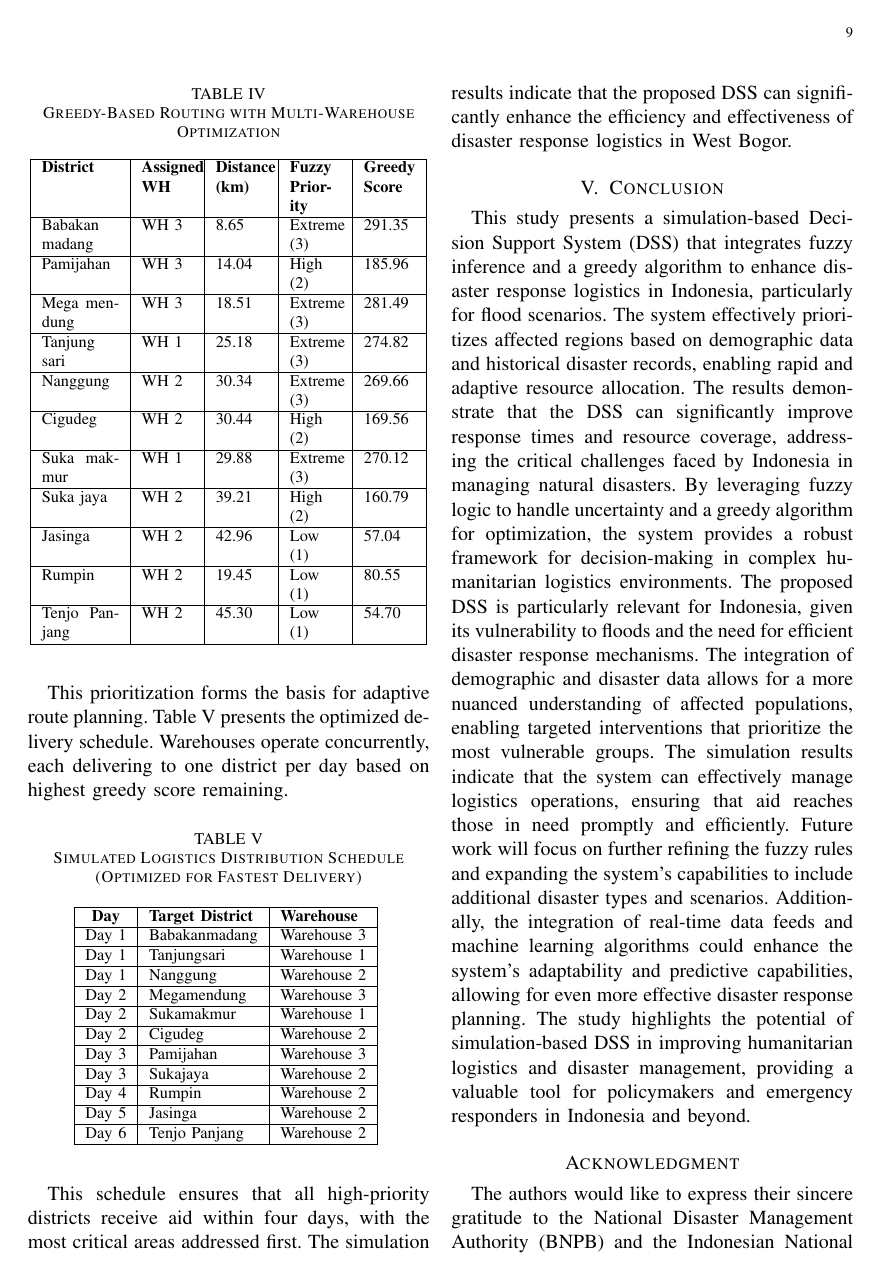
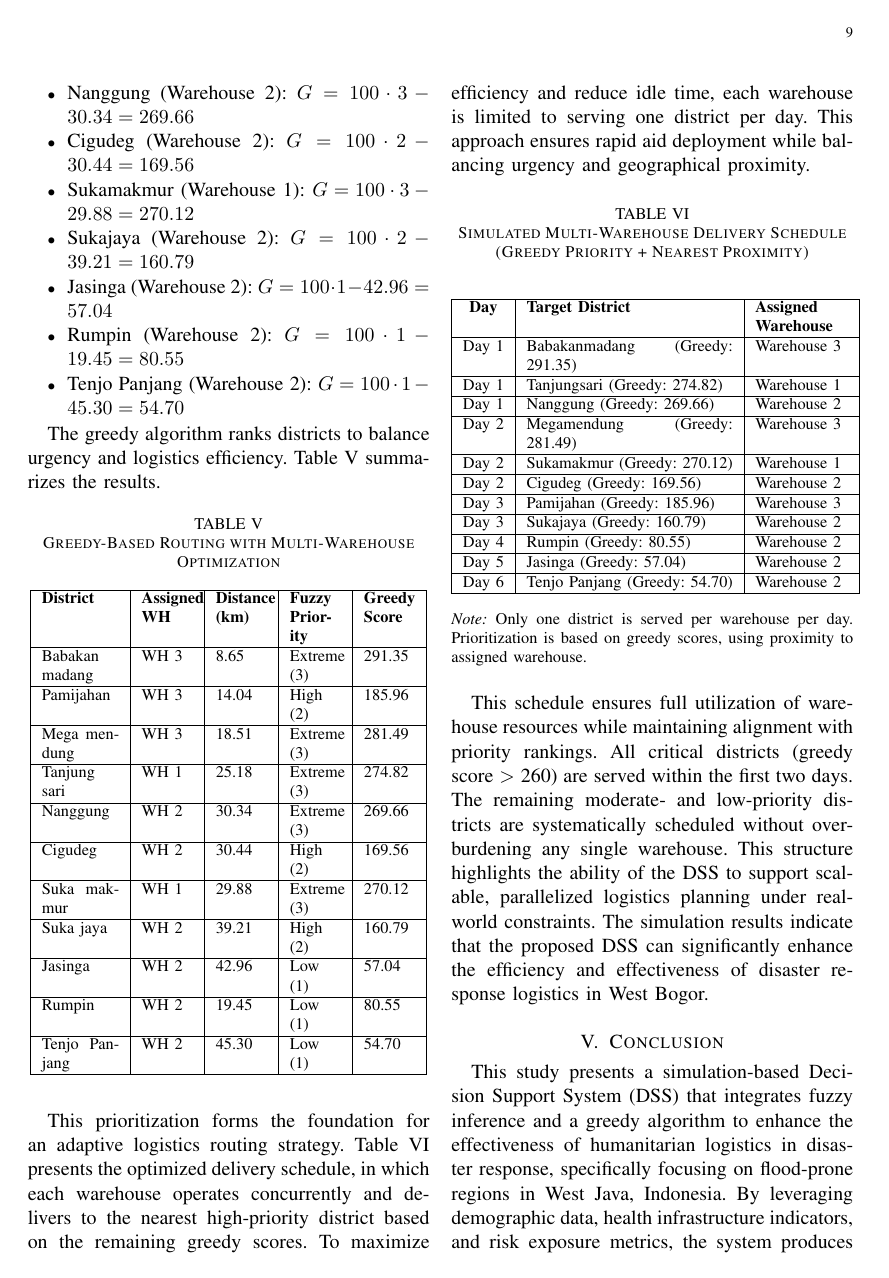
Before and after one commit to ahmadwahidurrijal/paper-codhes, a LaTeX paper (DSS.tex): page 9 of 11 before the commit and page 9 of 12 after it. Compiled offline with pdfLaTeX; a missing font is replaced by an installed copy or a similar font; a LaTeX package or settings file that is missing is left out.

Commit message:
commit13

```diff
--- a/DSS.tex
+++ b/DSS.tex
@@ -542,42 +585,46 @@ Babakan madang & WH 3 & 8.65 & Extreme (3) & 291.35 \\
 \end{center}
 \end{table}
 
-This prioritization forms the basis for adaptive route planning. Table~\ref{tab:distribution_schedule} presents the optimized delivery schedule. Warehouses operate concurrently, each delivering to one district per day based on highest greedy score remaining.
+This prioritization forms the foundation for an adaptive logistics routing strategy. Table~\ref{tab:distribution_schedule} presents the optimized delivery schedule, in which each warehouse operates concurrently and delivers to the nearest high-priority district based on the remaining greedy scores. To maximize efficiency and reduce idle time, each warehouse is limited to serving one district per day. This approach ensures rapid aid deployment while balancing urgency and geographical proximity.
 
 \begin{table}[H]
-\caption{Simulated Logistics Distribution Schedule (Optimized for Fastest Delivery)}
+\caption{Simulated Multi-Warehouse Delivery Schedule (Greedy Priority + Nearest Proximity)}
 \begin{center}
-\begin{tabular}{|c|l|l|}
+\begin{tabular}{|c|p{4cm}|p{1,8cm}|}
 \hline
-\textbf{Day} & \textbf{Target District} & \textbf{Warehouse} \\
+\textbf{Day} & \textbf{Target District} & \textbf{Assigned Warehouse} \\
 \hline
-Day 1 & Babakanmadang & Warehouse 3 \\
-\hline  Day 1 & Tanjungsari & Warehouse 1 \\
-\hline  Day 1 & Nanggung & Warehouse 2 \\
+Day 1 & Babakanmadang (Greedy: 291.35) & Warehouse 3 \\
 \hline
-Day 2 & Megamendung & Warehouse 3 \\
-\hline  Day 2 & Sukamakmur & Warehouse 1 \\
-\hline  Day 2 & Cigudeg & Warehouse 2 \\
+Day 1 & Tanjungsari (Greedy: 274.82) & Warehouse 1 \\
 \hline
-Day 3 & Pamijahan & Warehouse 3 \\
-\hline  Day 3 & Sukajaya & Warehouse 2 \\
+Day 1 & Nanggung (Greedy: 269.66) & Warehouse 2 \\
 \hline
-Day 4 & Rumpin & Warehouse 2 \\
+Day 2 & Megamendung (Greedy: 281.49) & Warehouse 3 \\
 \hline
-Day 5 & Jasinga & Warehouse 2 \\
+Day 2 & Sukamakmur (Greedy: 270.12) & Warehouse 1 \\
 \hline
-Day 6 & Tenjo Panjang & Warehouse 2 \\
+Day 2 & Cigudeg (Greedy: 169.56) & Warehouse 2 \\
+\hline
+Day 3 & Pamijahan (Greedy: 185.96) & Warehouse 3 \\
+\hline
+Day 3 & Sukajaya (Greedy: 160.79) & Warehouse 2 \\
+\hline
+Day 4 & Rumpin (Greedy: 80.55) & Warehouse 2 \\
+\hline
+Day 5 & Jasinga (Greedy: 57.04) & Warehouse 2 \\
+\hline
+Day 6 & Tenjo Panjang (Greedy: 54.70) & Warehouse 2 \\
 \hline
 \end{tabular}
 \label{tab:distribution_schedule}
 \end{center}
+\footnotesize{\textit{Note:} Only one district is served per warehouse per day. Prioritization is based on greedy scores, using proximity to assigned warehouse.}
 \end{table}
 
-
-This schedule ensures that all high-priority districts receive aid within four days, with the most critical areas addressed first. The simulation results indicate that the proposed DSS can significantly enhance the efficiency and effectiveness of disaster response logistics in West Bogor.
+This schedule ensures full utilization of warehouse resources while maintaining alignment with priority rankings. All critical districts (greedy score $>$ 260) are served within the first two days. The remaining moderate- and low-priority districts are systematically scheduled without overburdening any single warehouse. This structure highlights the ability of the DSS to support scalable, parallelized logistics planning under real-world constraints.
+The simulation results indicate that the proposed DSS can significantly enhance the efficiency and effectiveness of disaster response logistics in West Bogor.
 
 \section{Conclusion}
-This study presents a simulation-based Decision Support System (DSS) that integrates fuzzy inference and a greedy algorithm to enhance disaster response logistics in Indonesia, particularly for flood scenarios. The system effectively prioritizes affected regions based on demographic data and historical disaster records, enabling rapid and adaptive resource allocation.
-The results demonstrate that the DSS can significantly improve response times and resource coverage, addressing the critical challenges faced by Indonesia in managing natural disasters. By leveraging fuzzy logic to handle uncertainty and a greedy algorithm for optimization, the system provides a robust framework for decision-making in complex humanitarian logistics environments.
-The proposed DSS is particularly relevant for Indonesia, given its vulnerability to floods and the need for efficient disaster response mechanisms. The integration of demographic and disaster data allows for a more nuanced understanding of affected populations, enabling targeted interventions that prioritize the most vulnerable groups. The simulation results indicate that the system can effectively manage logistics operations, ensuring that aid reaches those in need promptly and efficiently.
-Future work will focus on further refining the fuzzy rules and expanding the system's capabilities to include additional disaster types and scenarios. Additionally, the integration of real-time data feeds and machine learning algorithms could enhance the system's adaptability and predictive capabilities, allowing for even more effective disaster response planning. The study highlights the potential of simulation-based DSS in improving humanitarian logistics and disaster management, providing a valuable tool for policymakers and emergency responders in Indonesia and beyond.
+
+This study presents a simulation-based Decision Support System (DSS) that integrates fuzzy inference and a greedy algorithm to enhance the effectiveness of humanitarian logistics in disaster response, specifically focusing on flood-prone regions in West Java, Indonesia. By leveraging demographic data, health infrastructure indicators, and risk exposure metrics, the system produces a dynamic prioritization of affected sub-districts through fuzzy logic. These priority scores are then combined with spatial proximity data using a greedy optimization approach to generate an efficient logistics delivery schedule from multiple warehouses.
```
Also changed, not shown: DSS.bbl, DSS.pdf, fig8.png (added), DSS.tex (81 more changed lines), 6 other files.
